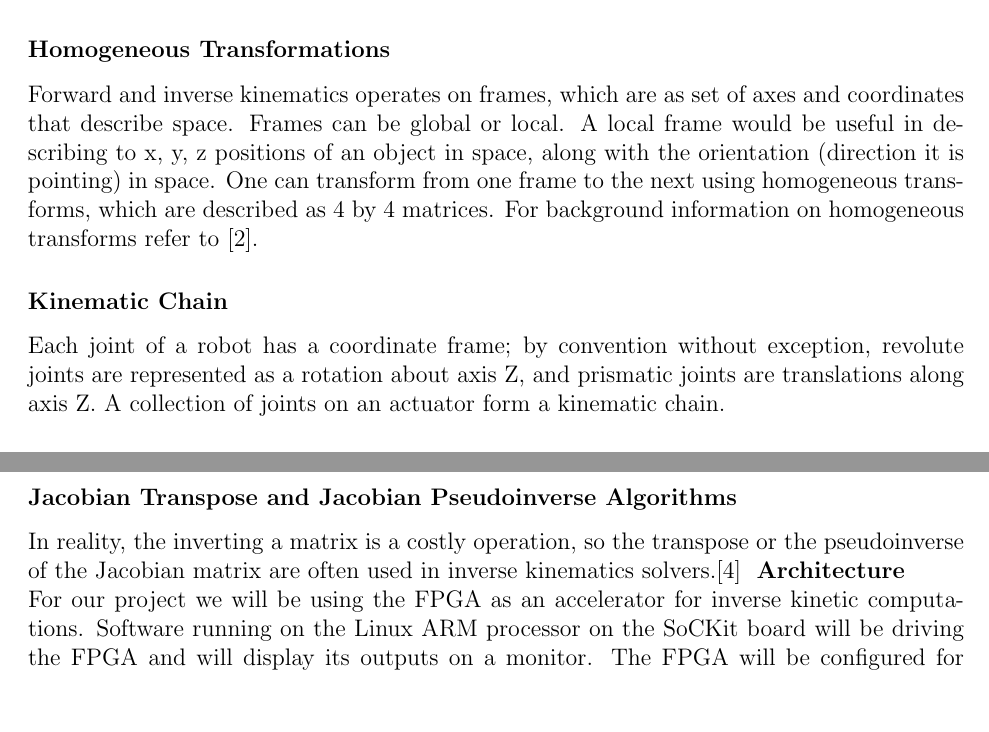
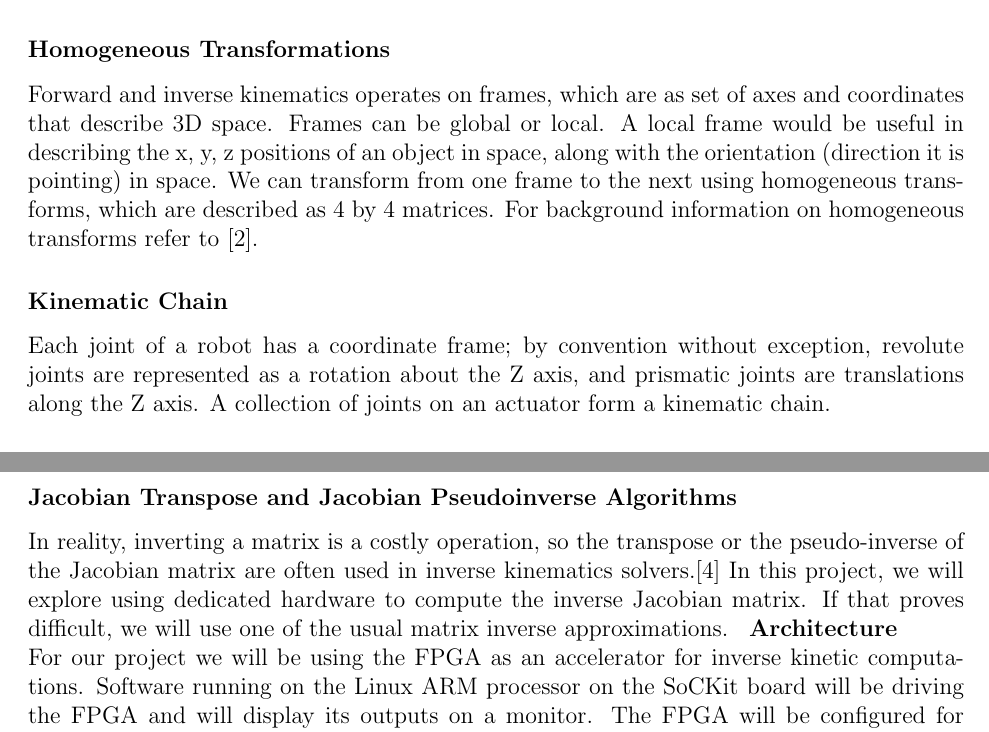
Before and after one commit to yipenghuang0302/csee4840_14, a LaTeX document (doc/proposal/proposal.tex, which reads doc/proposal/algorithm.tex): two parts of pages 2 and 3 of 4, joined at a grey line, cut so that both start at the same text. Compiled offline with LaTeX, dvips and Ghostscript.

Commit message:
Edited algorithms.

```diff
--- a/doc/proposal/algorithm.tex
+++ b/doc/proposal/algorithm.tex
@@ -2,9 +2,9 @@
 The general inverse kinematics algorithm relies on the following concepts, which we present in order:
 
 \subsubsection*{Homogeneous Transformations}
-Forward and inverse kinematics operates on frames, which are as set of axes and coordinates that describe space. Frames can be global or local. A local frame would be useful in describing to x, y, z positions of an object in space, along with the orientation (direction it is pointing) in space. One can transform from one frame to the next using homogeneous transforms, which are described as 4 by 4 matrices. For background information on homogeneous transforms refer to \cite{frames}.
+Forward and inverse kinematics operates on frames, which are as set of axes and coordinates that describe 3D space. Frames can be global or local. A local frame would be useful in describing the x, y, z positions of an object in space, along with the orientation (direction it is pointing) in space. We can transform from one frame to the next using homogeneous transforms, which are described as 4 by 4 matrices. For background information on homogeneous transforms refer to \cite{frames}.
 
 \subsubsection*{Kinematic Chain}
-Each joint of a robot has a coordinate frame; by convention without exception, revolute joints are represented as a rotation about axis Z, and prismatic joints are translations along axis Z. A collection of joints on an actuator form a kinematic chain.
+Each joint of a robot has a coordinate frame; by convention without exception, revolute joints are represented as a rotation about the Z axis, and prismatic joints are translations along the Z axis. A collection of joints on an actuator form a kinematic chain.
 
 \subsubsection*{Denavit-Hartenberg Parameters}
@@ -17,4 +17,4 @@ The matrix that relates the differential motion of joints to differential motion
 The inverse kinematics solution for any robot would be perfectly solved if the inverse of the Jacobian is available. This is because the inverse Jacobian describes the requisite joint motions to get any velocity in cartesian space.\cite{jacobian}
 
 \subsubsection*{Jacobian Transpose and Jacobian Pseudoinverse Algorithms}
-In reality, the inverting a matrix is a costly operation, so the transpose or the pseudoinverse of the Jacobian matrix are often used in inverse kinematics solvers.\cite{ik_intro}
+In reality, inverting a matrix is a costly operation, so the transpose or the pseudo-inverse of the Jacobian matrix are often used in inverse kinematics solvers.\cite{ik_intro} In this project, we will explore using dedicated hardware to compute the inverse Jacobian matrix. If that proves difficult, we will use one of the usual matrix inverse approximations.
```
Also changed, not shown: doc/proposal/algorithm.tex (2 more changed lines).
